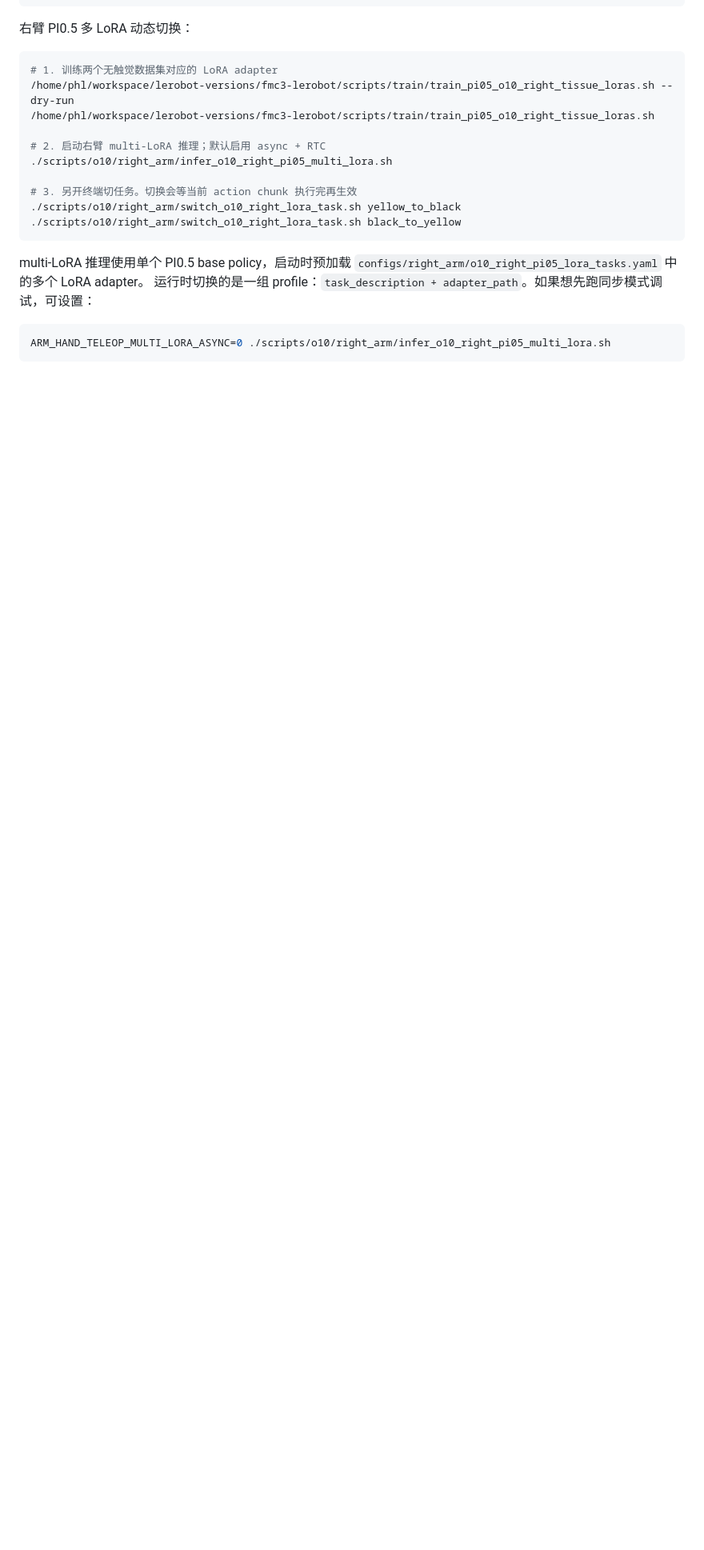
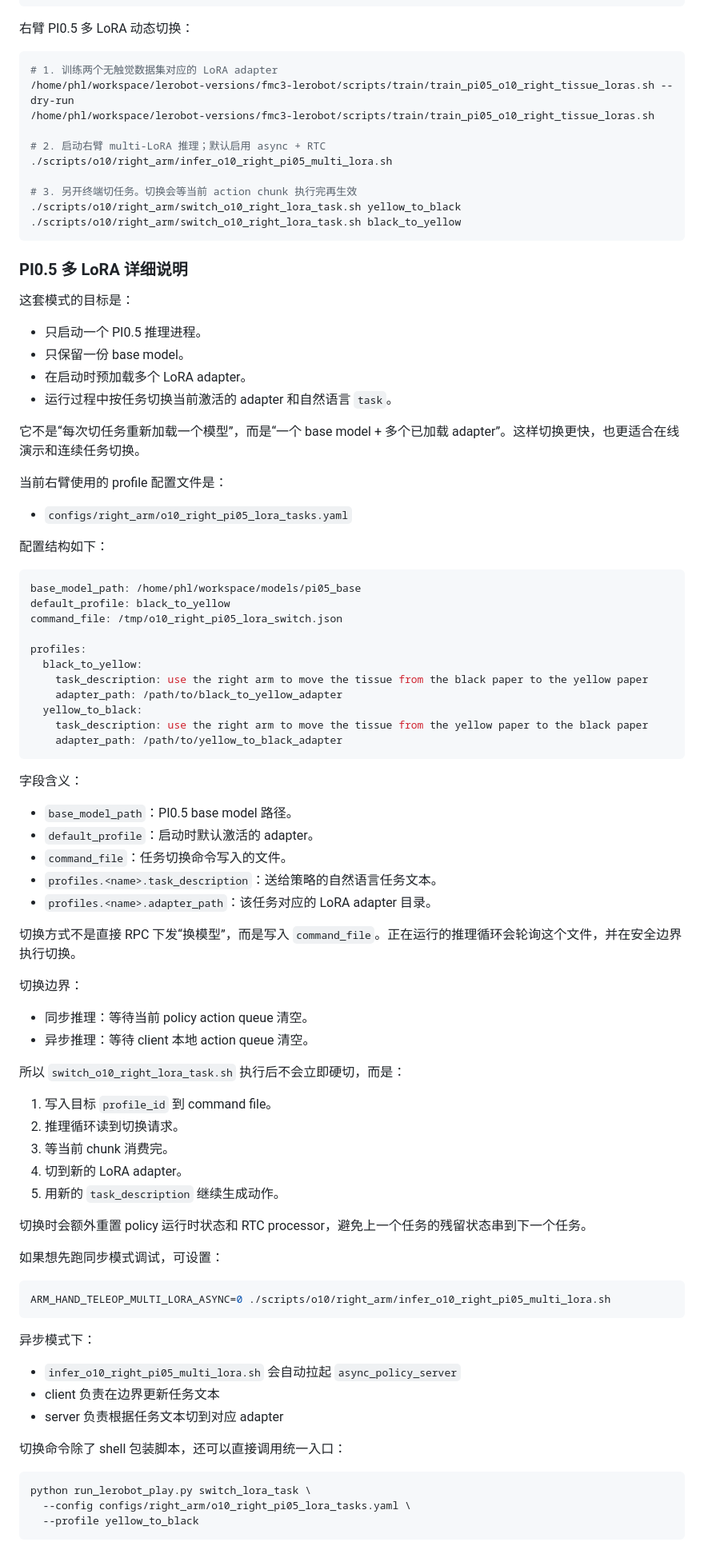
Before and after one commit to Cow-Horse-dev/fmc3-agibot-o10-lerobot-teleop, a Markdown page: README.md, the part around one of its changes. Shown at 80% size. GitHub-like rendering; blank space fills up the shorter version.

Commit message:
docs: expand pi05 multi-lora readme

````diff
--- a/README.md
+++ b/README.md
@@ -328,10 +330,79 @@ ARM_HAND_TELEOP_ASYNC_ACTIONS_PER_CHUNK=50 \
 ./scripts/o10/right_arm/switch_o10_right_lora_task.sh black_to_yellow
 ```
 
-multi-LoRA 推理使用单个 PI0.5 base policy，启动时预加载
-`configs/right_arm/o10_right_pi05_lora_tasks.yaml` 中的多个 LoRA adapter。
-运行时切换的是一组 profile：`task_description + adapter_path`。如果想先跑同步模式调试，可设置：
+### PI0.5 多 LoRA 详细说明
+
+这套模式的目标是：
+
+- 只启动一个 PI0.5 推理进程。
+- 只保留一份 base model。
+- 在启动时预加载多个 LoRA adapter。
+- 运行过程中按任务切换当前激活的 adapter 和自然语言 `task`。
+
+它不是“每次切任务重新加载一个模型”，而是“一个 base model + 多个已加载 adapter”。这样切换更快，也更适合在线演示和连续任务切换。
+
+当前右臂使用的 profile 配置文件是：
+
+- `configs/right_arm/o10_right_pi05_lora_tasks.yaml`
+
+配置结构如下：
+
+```yaml
+base_model_path: /home/phl/workspace/models/pi05_base
+default_profile: black_to_yellow
+command_file: /tmp/o10_right_pi05_lora_switch.json
+
+profiles:
+  black_to_yellow:
+    task_description: use the right arm to move the tissue from the black paper to the yellow paper
+    adapter_path: /path/to/black_to_yellow_adapter
+  yellow_to_black:
+    task_description: use the right arm to move the tissue from the yellow paper to the black paper
+    adapter_path: /path/to/yellow_to_black_adapter
+```
+
+字段含义：
+
+- `base_model_path`：PI0.5 base model 路径。
+- `default_profile`：启动时默认激活的 adapter。
+- `command_file`：任务切换命令写入的文件。
+- `profiles.<name>.task_description`：送给策略的自然语言任务文本。
+- `profiles.<name>.adapter_path`：该任务对应的 LoRA adapter 目录。
+
+切换方式不是直接 RPC 下发“换模型”，而是写入 `command_file`。正在运行的推理循环会轮询这个文件，并在安全边界执行切换。
+
+切换边界：
+
+- 同步推理：等待当前 policy action queue 清空。
+- 异步推理：等待 client 本地 action queue 清空。
+
+所以 `switch_o10_right_lora_task.sh` 执行后不会立即硬切，而是：
+
+1. 写入目标 `profile_id` 到 command file。
+2. 推理循环读到切换请求。
+3. 等当前 chunk 消费完。
+4. 切到新的 LoRA adapter。
+5. 用新的 `task_description` 继续生成动作。
+
+切换时会额外重置 policy 运行时状态和 RTC processor，避免上一个任务的残留状态串到下一个任务。
+
+如果想先跑同步模式调试，可设置：
 
 ```bash
 ARM_HAND_TELEOP_MULTI_LORA_ASYNC=0 ./scripts/o10/right_arm/infer_o10_right_pi05_multi_lora.sh
 ```
+
+异步模式下：
+
+- `infer_o10_right_pi05_multi_lora.sh` 会自动拉起 `async_policy_server`
+- client 负责在边界更新任务文本
+- server 负责根据任务文本切到对应 adapter
+
+切换命令除了 shell 包装脚本，还可以直接调用统一入口：
+
+```bash
+python run_lerobot_play.py switch_lora_task \
+  --config configs/right_arm/o10_right_pi05_lora_tasks.yaml \
+  --profile yellow_to_black
+```
+
````
Also changed, not shown: other parts of README.md (+24 -0 lines).
